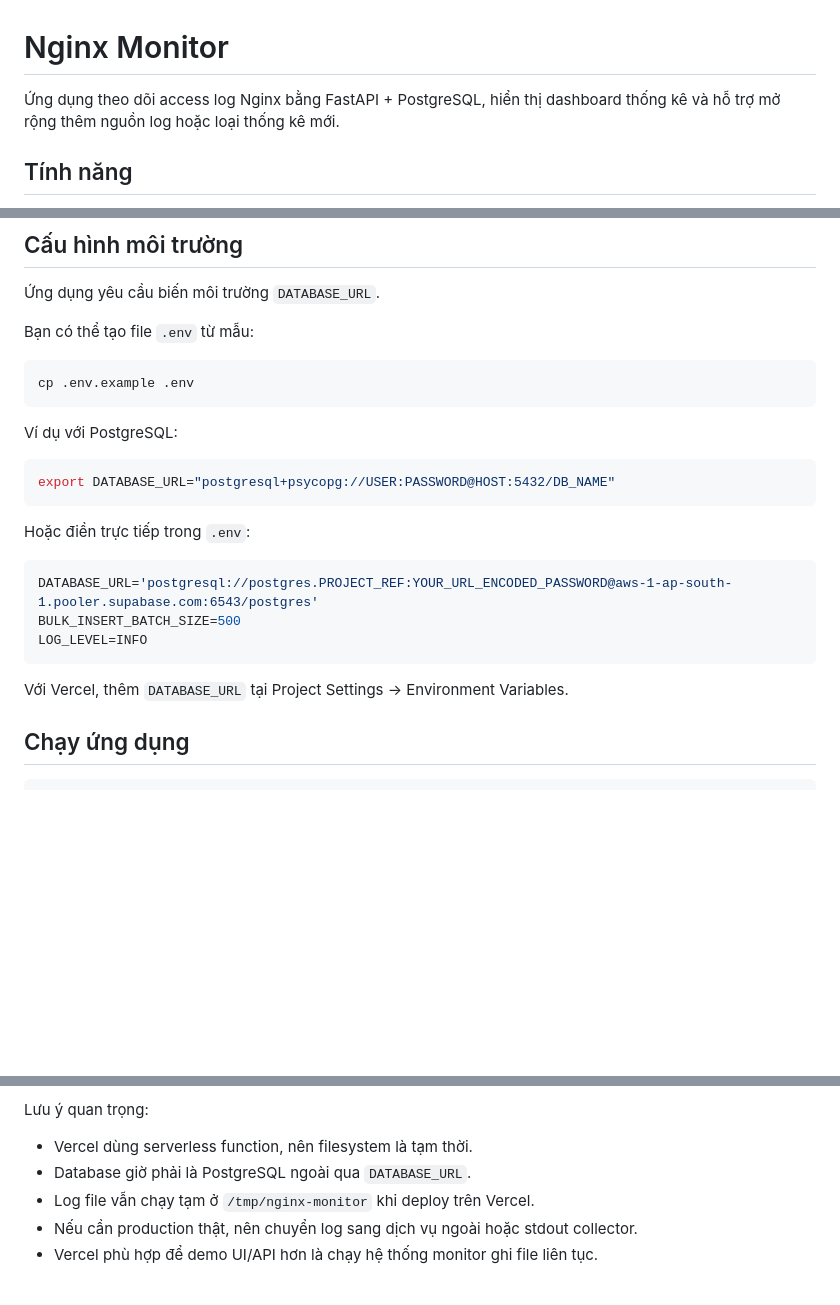
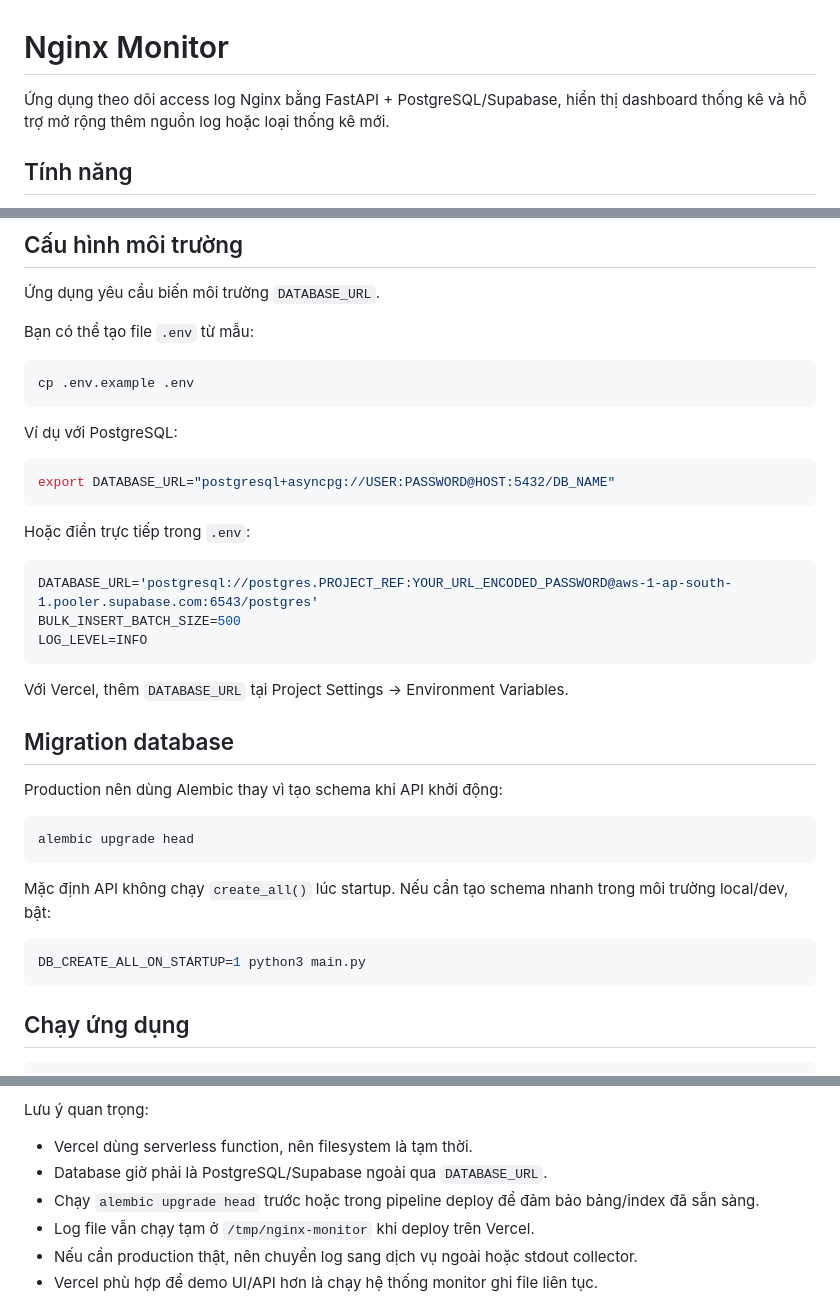
Before and after one commit to Huyng0713/Monitor, a Markdown page: README.md, 3 parts joined by grey strips. Rendered like a GitHub page; blank space fills up the shorter version.

Commit message:
docs: update README with new Supabase/PostgreSQL architecture

````diff
--- a/README.md
+++ b/README.md
@@ -1,6 +1,6 @@
 # Nginx Monitor
 
-Ứng dụng theo dõi access log Nginx bằng FastAPI + PostgreSQL, hiển thị dashboard thống kê và hỗ trợ mở rộng thêm nguồn log hoặc loại thống kê mới.
+Ứng dụng theo dõi access log Nginx bằng FastAPI + PostgreSQL/Supabase, hiển thị dashboard thống kê và hỗ trợ mở rộng thêm nguồn log hoặc loại thống kê mới.
 
 ## Tính năng
 
@@ -50,7 +50,7 @@ cp .env.example .env
 Ví dụ với PostgreSQL:
 
 ```bash
-export DATABASE_URL="postgresql+psycopg://USER:PASSWORD@HOST:5432/DB_NAME"
+export DATABASE_URL="postgresql+asyncpg://USER:PASSWORD@HOST:5432/DB_NAME"
 ```
 
 Hoặc điền trực tiếp trong `.env`:
@@ -62,6 +62,20 @@ LOG_LEVEL=INFO
 ```
 
 Với Vercel, thêm `DATABASE_URL` tại Project Settings → Environment Variables.
+
+## Migration database
+
+Production nên dùng Alembic thay vì tạo schema khi API khởi động:
+
+```bash
+alembic upgrade head
+```
+
+Mặc định API không chạy `create_all()` lúc startup. Nếu cần tạo schema nhanh trong môi trường local/dev, bật:
+
+```bash
+DB_CREATE_ALL_ON_STARTUP=1 python3 main.py
+```
 
 ## Chạy ứng dụng
 
@@ -89,7 +103,8 @@ Các bước deploy:
 Lưu ý quan trọng:
 
 - Vercel dùng serverless function, nên filesystem là tạm thời.
-- Database giờ phải là PostgreSQL ngoài qua `DATABASE_URL`.
+- Database giờ phải là PostgreSQL/Supabase ngoài qua `DATABASE_URL`.
+- Chạy `alembic upgrade head` trước hoặc trong pipeline deploy để đảm bảo bảng/index đã sẵn sàng.
 - Log file vẫn chạy tạm ở `/tmp/nginx-monitor` khi deploy trên Vercel.
 - Nếu cần production thật, nên chuyển log sang dịch vụ ngoài hoặc stdout collector.
 - Vercel phù hợp để demo UI/API hơn là chạy hệ thống monitor ghi file liên tục.
````
Also changed, not shown: other parts of README.md (+1 -1 lines).
